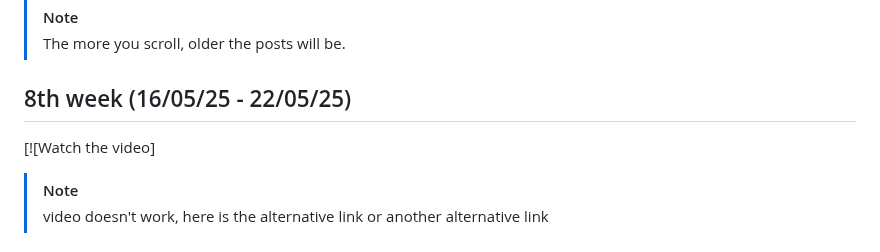
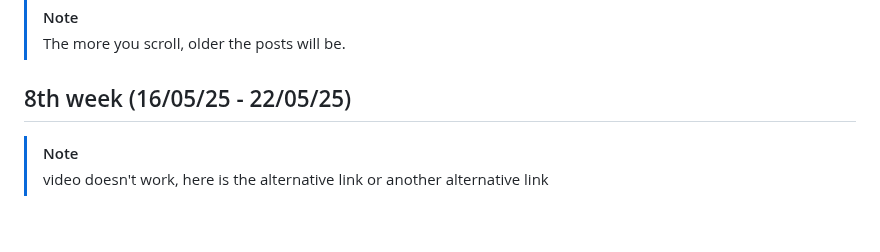
Before and after one commit to IshikawaRasoto/integration-workshop-3, a Markdown page: Blog.md, the part around the change. Drawn GitHub-style; blank space fills up the shorter version.

```diff
--- a/Blog.md
+++ b/Blog.md
@@ -18,8 +18,6 @@
 > The more you scroll, older the posts will be.
 
 ## 8th week (16/05/25 - 22/05/25)
-
-[![Watch the video]
 
 
 > [!NOTE]
```
